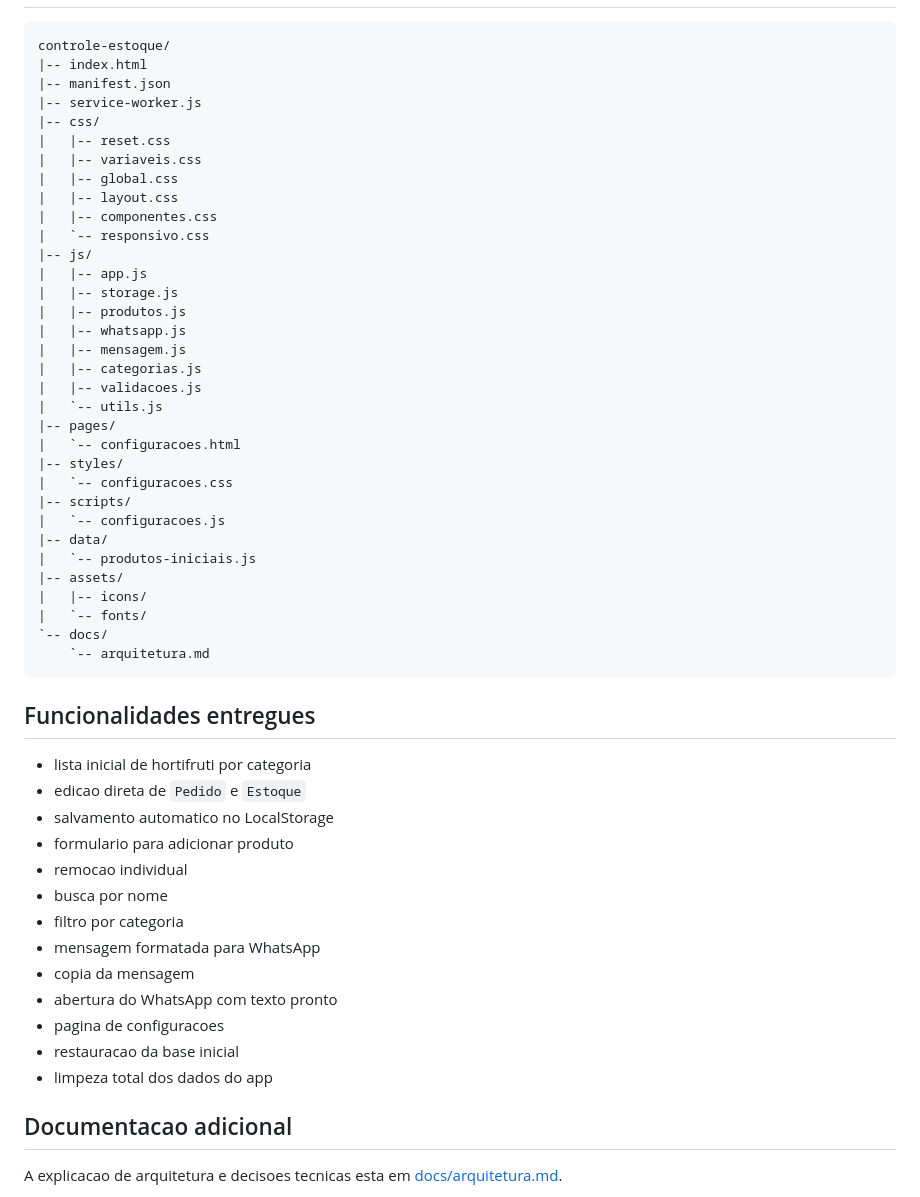
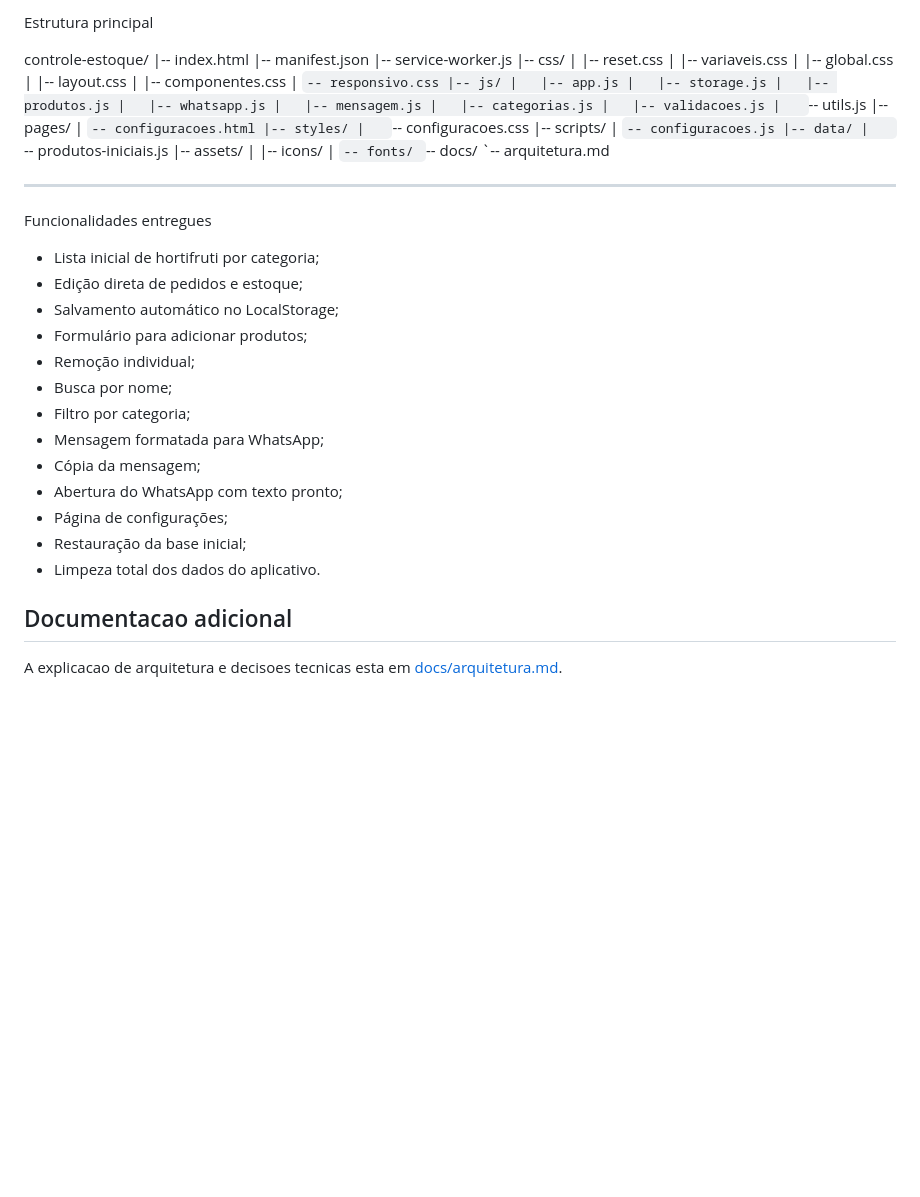
Before and after one commit to wallace-d3v/Controle-de-estoque-, a Markdown page: README.md, the part around one of its changes. Rendered like a GitHub page; blank space fills up the shorter version.

Commit message:
Atualizar o README.md

````diff
--- a/README.md
+++ b/README.md
@@ -85,3 +96,5 @@ As chaves sao isoladas por prefixo do projeto. Isso significa que:
+Estrutura principal
+
 controle-estoque/
 |-- index.html
 |-- manifest.json
@@ -115,24 +128,24 @@ controle-estoque/
 |   `-- fonts/
 `-- docs/
     `-- arquitetura.md
-```
 
-## Funcionalidades entregues
+---
 
-- lista inicial de hortifruti por categoria
-- edicao direta de `Pedido` e `Estoque`
-- salvamento automatico no LocalStorage
-- formulario para adicionar produto
-- remocao individual
-- busca por nome
-- filtro por categoria
-- mensagem formatada para WhatsApp
-- copia da mensagem
-- abertura do WhatsApp com texto pronto
-- pagina de configuracoes
-- restauracao da base inicial
-- limpeza total dos dados do app
+Funcionalidades entregues
 
+- Lista inicial de hortifruti por categoria;
+- Edição direta de pedidos e estoque;
+- Salvamento automático no LocalStorage;
+- Formulário para adicionar produtos;
+- Remoção individual;
+- Busca por nome;
+- Filtro por categoria;
+- Mensagem formatada para WhatsApp;
+- Cópia da mensagem;
+- Abertura do WhatsApp com texto pronto;
+- Página de configurações;
+- Restauração da base inicial;
+- Limpeza total dos dados do aplicativo.
 ## Documentacao adicional
 
 A explicacao de arquitetura e decisoes tecnicas esta em [docs/arquitetura.md](docs/arquitetura.md).
````
Also changed, not shown: other parts of README.md (+58 -47 lines).
